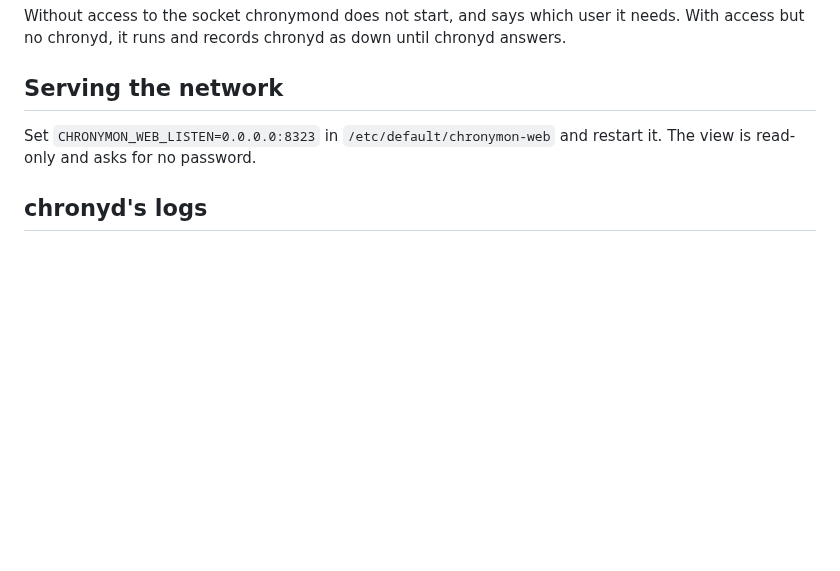
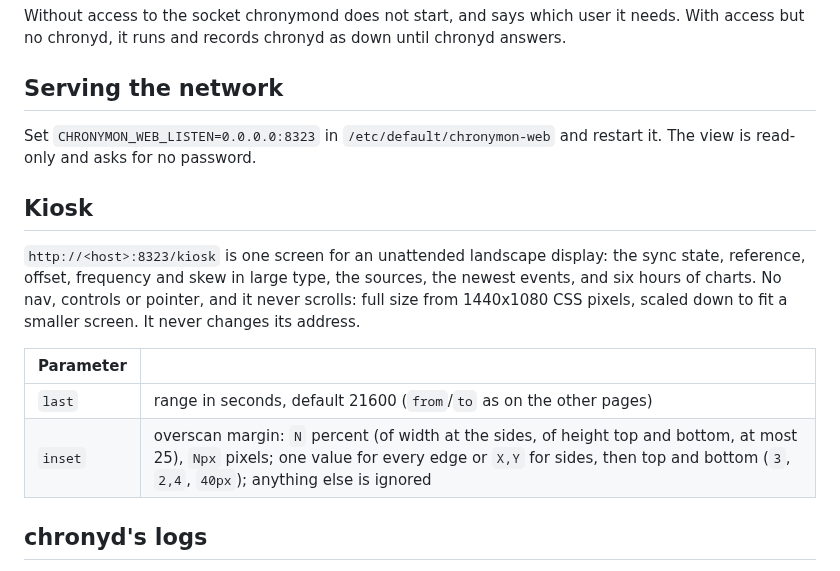
Before and after one commit to charlieh0tel/chronymon, a Markdown page: docs/running.md, the part around the change. GitHub-like rendering; blank space fills up the shorter version.

```diff
--- a/docs/running.md
+++ b/docs/running.md
@@ -35,6 +35,20 @@ chronyd as down until chronyd answers.
 Set `CHRONYMON_WEB_LISTEN=0.0.0.0:8323` in `/etc/default/chronymon-web`
 and restart it.  The view is read-only and asks for no password.
 
+## Kiosk
+
+`http://<host>:8323/kiosk` is one screen for an unattended landscape
+display: the sync state, reference, offset, frequency and skew in
+large type, the sources, the newest events, and six hours of charts.
+No nav, controls or pointer, and it never scrolls: full size from
+1440x1080 CSS pixels, scaled down to fit a smaller screen.  It never
+changes its address.
+
+| Parameter | |
+| - | - |
+| `last` | range in seconds, default 21600 (`from`/`to` as on the other pages) |
+| `inset` | overscan margin: `N` percent (of width at the sides, of height top and bottom, at most 25), `Npx` pixels; one value for every edge or `X,Y` for sides, then top and bottom (`3`, `2,4`, `40px`); anything else is ignored |
+
 ## chronyd's logs
 
 chronyd's logs give chronymon what its control socket cannot: every
```
Also changed, not shown: PLAN.md (+16 -2 lines), README.md (+4 -1 lines), docs/images/web-kiosk.png (added), 6 other files.
